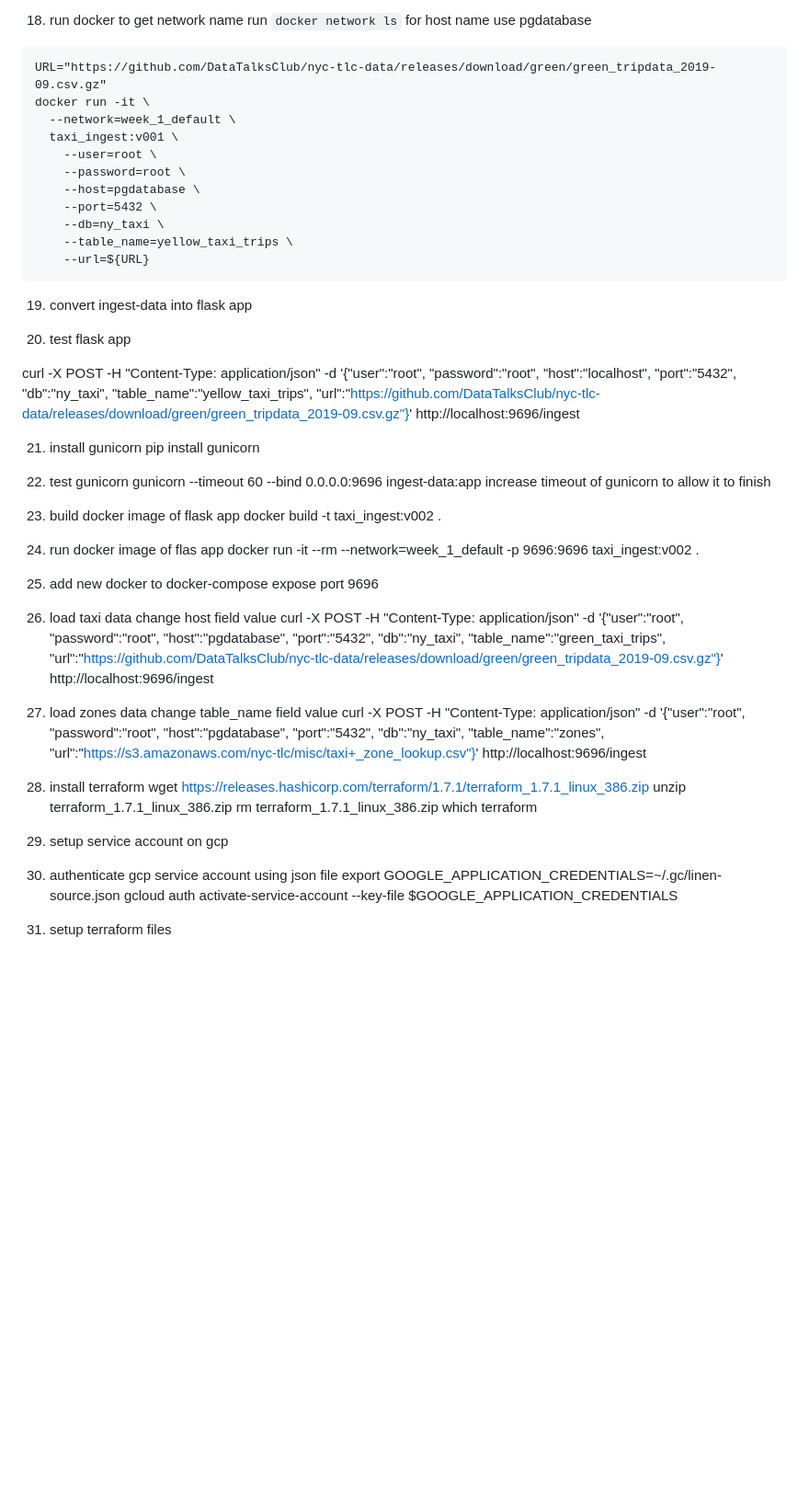
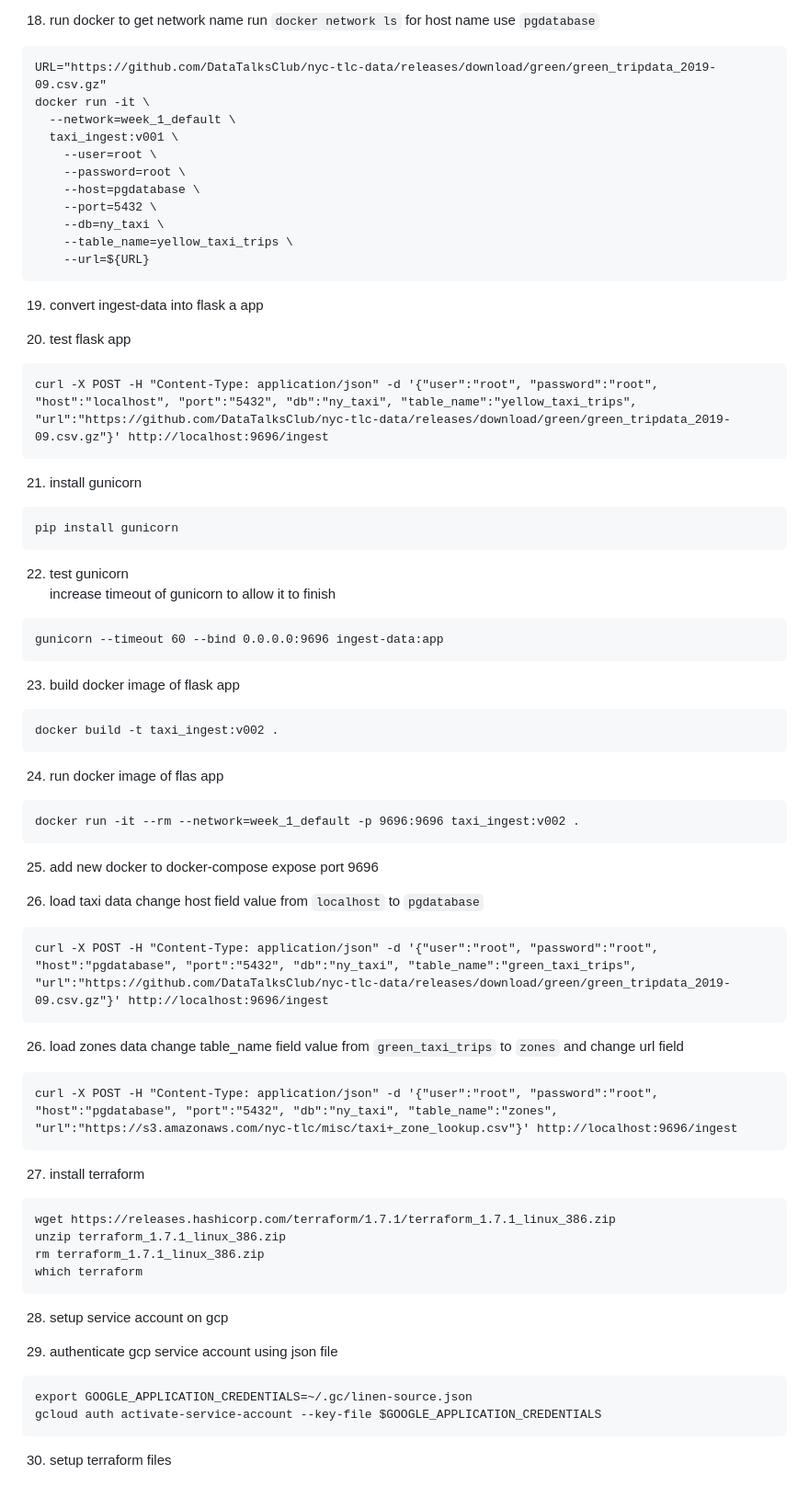
Before and after one commit to el-grudge/data-engineering-zoomcamp, a Markdown page: week_1/setup.md, the part around one of its changes. Shown at 92% size. GitHub-like rendering; blank space fills up the shorter version.

````diff
--- a/week_1/setup.md
+++ b/week_1/setup.md
@@ -74,7 +93,7 @@ to avoid problems with ny_data folder, go to docker-compose yml file and change
 
 18) run docker
 to get network name run `docker network ls`
-for host name use pgdatabase
+for host name use `pgdatabase`
 ```
 URL="https://github.com/DataTalksClub/nyc-tlc-data/releases/download/green/green_tripdata_2019-09.csv.gz"
 docker run -it \
@@ -88,46 +107,63 @@ docker run -it \
     --table_name=yellow_taxi_trips \
     --url=${URL}
 ```
-19) convert ingest-data into flask app
+19) convert ingest-data into flask a app
 
 20) test flask app
-
+```
 curl -X POST -H "Content-Type: application/json" -d '{"user":"root", "password":"root", "host":"localhost", "port":"5432", "db":"ny_taxi", "table_name":"yellow_taxi_trips", "url":"https://github.com/DataTalksClub/nyc-tlc-data/releases/download/green/green_tripdata_2019-09.csv.gz"}' http://localhost:9696/ingest
+```
 
 21) install gunicorn
+```
 pip install gunicorn
+```
 
 22) test gunicorn
+increase timeout of gunicorn to allow it to finish
+```
 gunicorn --timeout 60 --bind 0.0.0.0:9696 ingest-data:app
-increase timeout of gunicorn to allow it to finish
+```
 
 23) build docker image of flask app
+```
 docker build -t taxi_ingest:v002 .
+```
 
 24) run docker image of flas app
+```
 docker run -it --rm --network=week_1_default -p 9696:9696 taxi_ingest:v002 .
+```
 
 25) add new docker to docker-compose
 expose port 9696
 
 26) load taxi data
-change host field value
+change host field value from `localhost` to `pgdatabase`
+```
 curl -X POST -H "Content-Type: application/json" -d '{"user":"root", "password":"root", "host":"pgdatabase", "port":"5432", "db":"ny_taxi", "table_name":"green_taxi_trips", "url":"https://github.com/DataTalksClub/nyc-tlc-data/releases/download/green/green_tripdata_2019-09.csv.gz"}' http://localhost:9696/ingest
+```
 
 26) load zones data
-change table_name field value
+change table_name field value from `green_taxi_trips` to `zones` and change url field
+```
 curl -X POST -H "Content-Type: application/json" -d '{"user":"root", "password":"root", "host":"pgdatabase", "port":"5432", "db":"ny_taxi", "table_name":"zones", "url":"https://s3.amazonaws.com/nyc-tlc/misc/taxi+_zone_lookup.csv"}' http://localhost:9696/ingest
+```
 
 27) install terraform
+```
 wget https://releases.hashicorp.com/terraform/1.7.1/terraform_1.7.1_linux_386.zip
 unzip terraform_1.7.1_linux_386.zip
 rm terraform_1.7.1_linux_386.zip
 which terraform
+```
 
 28) setup service account on gcp
 
 29) authenticate gcp service account using json file
+```
 export GOOGLE_APPLICATION_CREDENTIALS=~/.gc/linen-source.json
 gcloud auth activate-service-account --key-file $GOOGLE_APPLICATION_CREDENTIALS
+```
 
 30) setup terraform files
````
Also changed, not shown: other parts of week_1/setup.md (+29 -10 lines).
